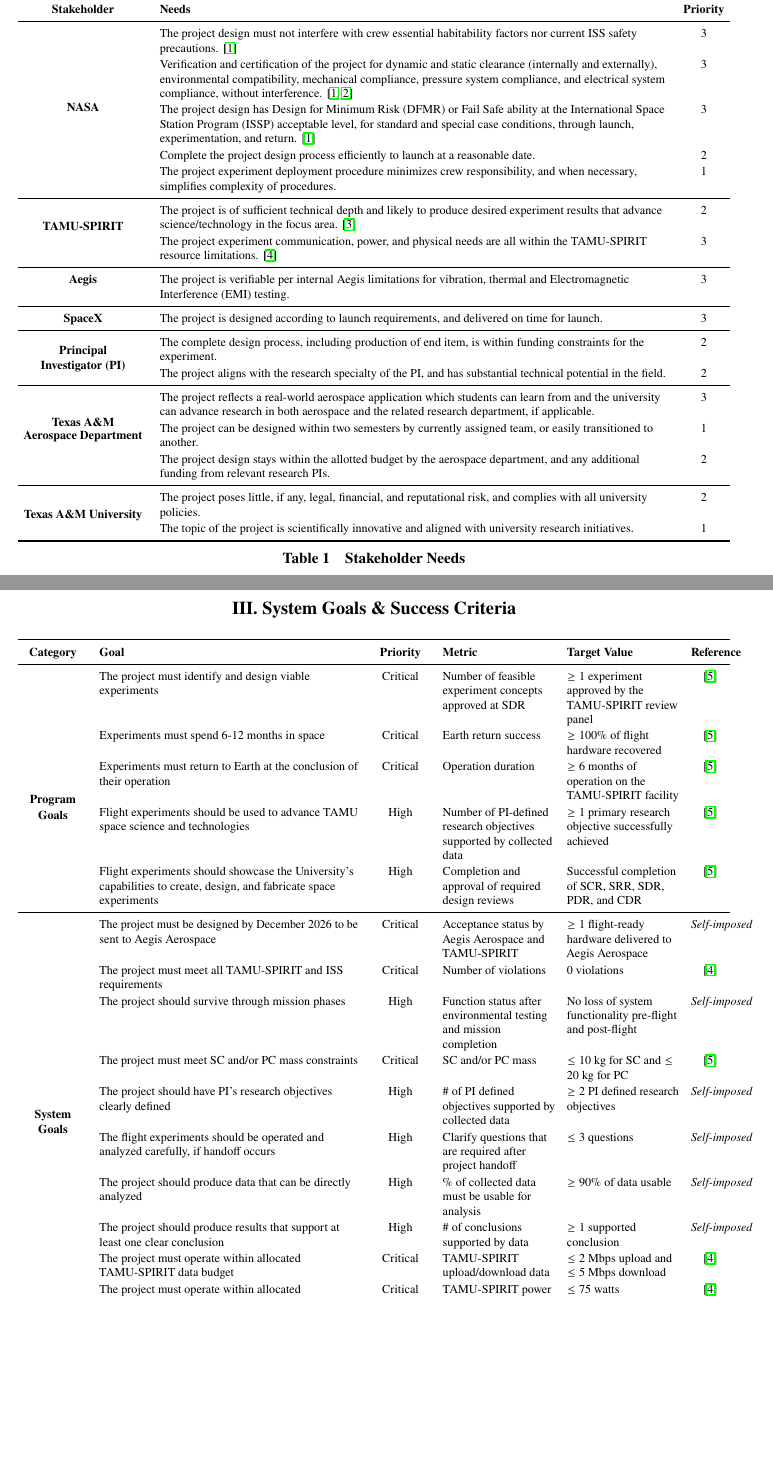
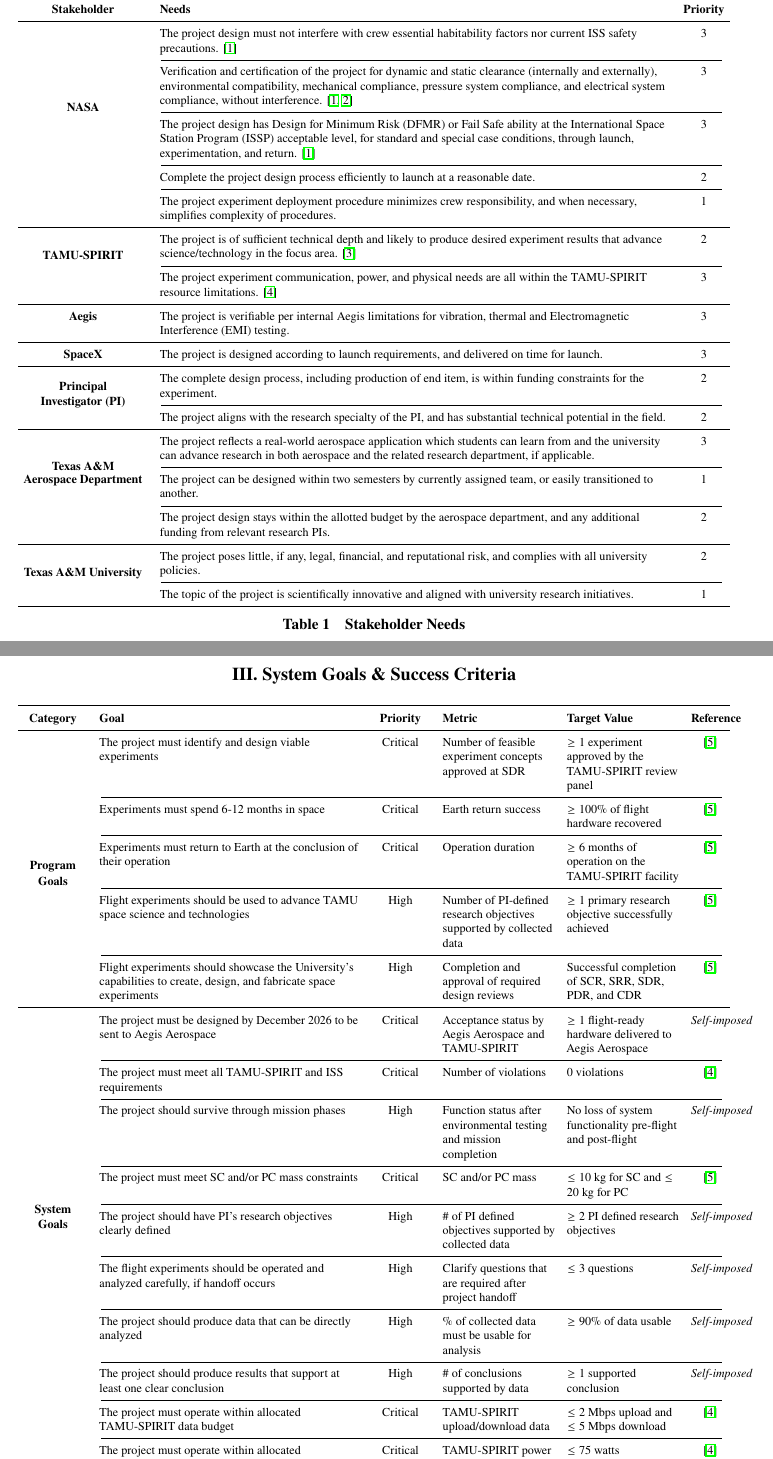
Before and after one commit to Hybrinter/AERO-Capstone, a LaTeX paper (src/0_SCR/system_concept_review.tex): two parts of pages 7 and 8 of 12, joined at a grey line, cut so that both start at the same text, the shorter picture padded with empty space. Compiled offline with pdfLaTeX.

Commit message:
Finished final version

```diff
--- a/src/0_SCR/system_concept_review.tex
+++ b/src/0_SCR/system_concept_review.tex
@@ -167,18 +167,23 @@
     \multirow{10}{*}{\textbf{NASA}} &
       The project design must not interfere with crew essential habitability factors nor current ISS safety precautions. \cite{nasaSSP51721_2019} &
       3 \\
+    \cmidrule(lr){2-3}
     & Verification and certification of the project for dynamic and static clearance (internally and externally), environmental compatibility, mechanical compliance, pressure system compliance, and electrical system compliance, without interference. \cite{nasaSSP51721_2019,nasaHardwareEquipmentVol2_2025} &
       3 \\
+    \cmidrule(lr){2-3}
     & The project design has Design for Minimum Risk (DFMR) or Fail Safe ability at the International Space Station Program (ISSP) acceptable level, for standard and special case conditions, through launch, experimentation, and return. \cite{nasaSSP51721_2019} &
       3 \\
+    \cmidrule(lr){2-3}
     & Complete the project design process efficiently to launch at a reasonable date. &
       2 \\
+    \cmidrule(lr){2-3}
     & The project experiment deployment procedure minimizes crew responsibility, and when necessary, simplifies complexity of procedures. &
       1 \\
     \midrule
     \multirow{3}{*}{\textbf{TAMU-SPIRIT}} &
       The project is of sufficient technical depth and likely to produce desired experiment results that advance science/technology in the focus area. \cite{tamuSpiritWeb_2025} &
       2 \\
+    \cmidrule(lr){2-3}
     & The project experiment communication, power, and physical needs are all within the TAMU-SPIRIT resource limitations. \cite{tamuSpiritQRGv3_2025} &
       3 \\
     \midrule
@@ -275,54 +288,63 @@
     & $\geq$ 1 flight-ready hardware delivered to Aegis Aerospace
     & \textit{Self-imposed}\\
 
+    \cmidrule(lr){2-6}
     & The project must meet all TAMU-SPIRIT and ISS requirements
     & Critical
     & Number of violations
     & 0 violations
     &\cite{tamuSpiritQRGv3_2025}\\
 
+    \cmidrule(lr){2-6}
     & The project should survive through mission phases
     & High
     & Function status after environmental testing and mission completion
     & No loss of system functionality pre-flight and post-flight
     & \textit{Self-imposed}\\
 
+    \cmidrule(lr){2-6}
     & The project must meet SC and/or PC mass constraints
     & Critical
     & SC and/or PC mass
     & $\leq$ 10 kg for SC and $\leq$ 20 kg for PC
     &\cite{tamu-spirit-rfp}\\
 
+    \cmidrule(lr){2-6}
     & The project should have PI's research objectives clearly defined
     & High
     & \# of PI defined objectives supported by collected data
     & $\geq$ 2 PI defined research objectives
     & \textit{Self-imposed}\\
 
+    \cmidrule(lr){2-6}
     & The flight experiments should be operated and analyzed carefully, if handoff occurs
     & High
     & Clarify questions that are required after project handoff
     & $\leq$ 3 questions
     & \textit{Self-imposed}\\
 
+    \cmidrule(lr){2-6}
     & The project should produce data that can be directly analyzed
     & High
     & \% of collected data must be usable for analysis
     & $\geq$ 90\% of data usable
     & \textit{Self-imposed}\\
 
+    \cmidrule(lr){2-6}
     & The project should produce results that support at least one clear conclusion
     & High
     & \# of conclusions supported by data
     & $\geq$ 1 supported conclusion
     & \textit{Self-imposed}\\
 
+    \cmidrule(lr){2-6}
     & The project must operate within allocated TAMU-SPIRIT data budget
     & Critical
     & TAMU-SPIRIT upload/download data
     & $\leq$ 2 Mbps upload and $\leq$ 5 Mbps download
     &\cite{tamuSpiritQRGv3_2025}\\
 
+    \cmidrule(lr){2-6}
     & The project must operate within allocated TAMU-SPIRIT power budget
     & Critical
     & TAMU-SPIRIT power consumption
```
Also changed, not shown: src/0_SCR/system_concept_review.tex (8 more changed lines).
